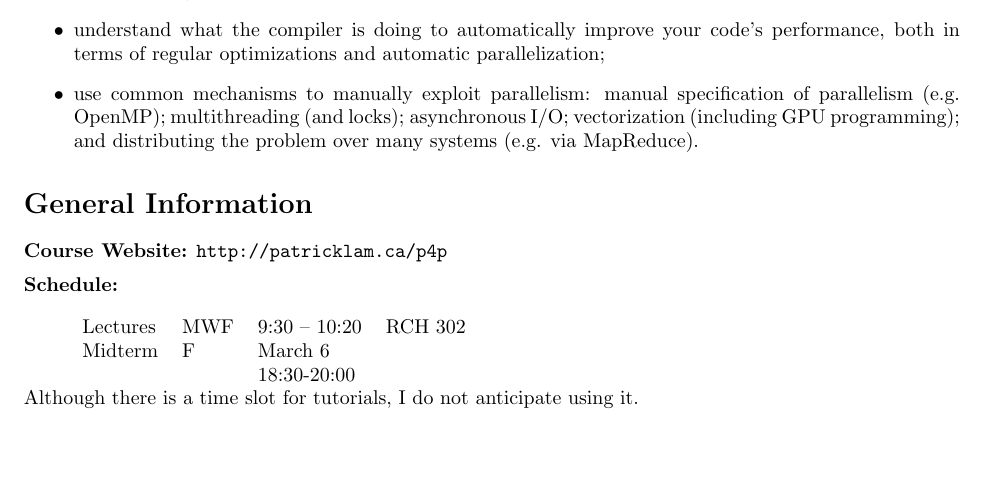
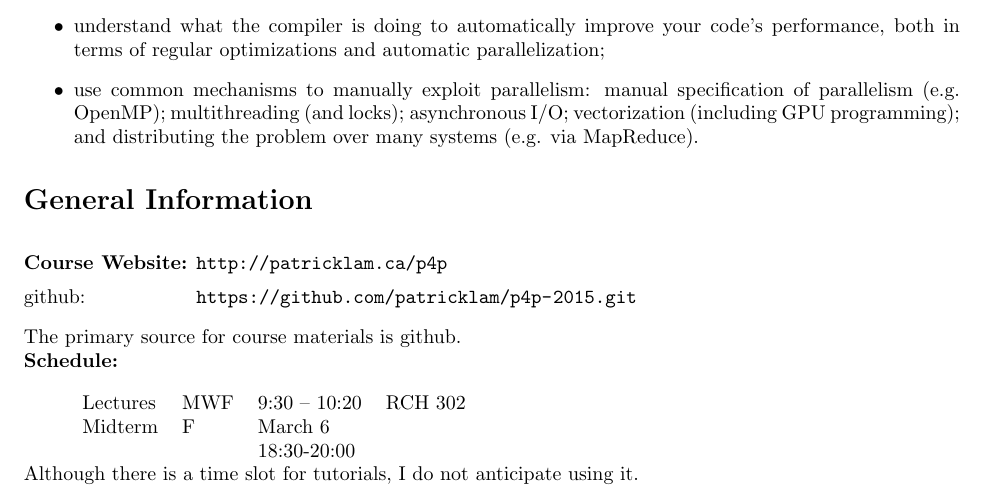
Before and after one commit to patricklam/p4p-2015, a LaTeX document (syllabus.tex): part of page 1 of 4, cut so that both start at the same text, the shorter picture padded with empty space. Compiled offline with pdfLaTeX.

Commit message:
amend syllabus to include github

```diff
--- a/syllabus.tex
+++ b/syllabus.tex
@@ -44,7 +44,12 @@ to apply the basic ideas after the technologies inevitably change.
 \section*{General Information}
 
 \noindent
-{\bf Course Website:} {\tt http://patricklam.ca/p4p}\\[0.5em]
+\begin{tabbing}
+    {\bf Course Website:} \={\tt http://patricklam.ca/p4p}\\[0.5em]
+    github: \> \url{https://github.com/patricklam/p4p-2015.git}
+\end{tabbing}
+The primary source for course materials is github.
+
 \noindent {\bf Schedule:}
 \\
 
```
Also changed, not shown: syllabus.pdf.
